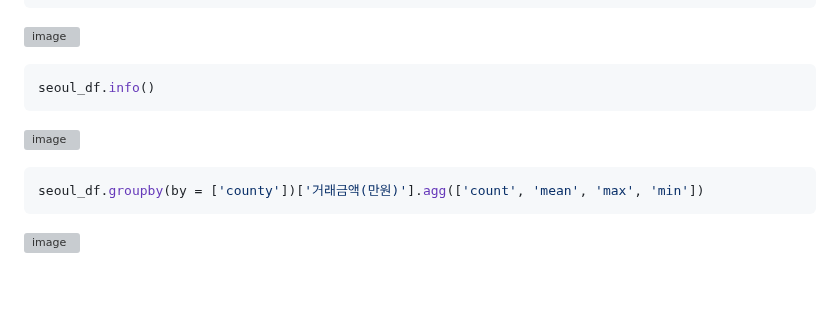
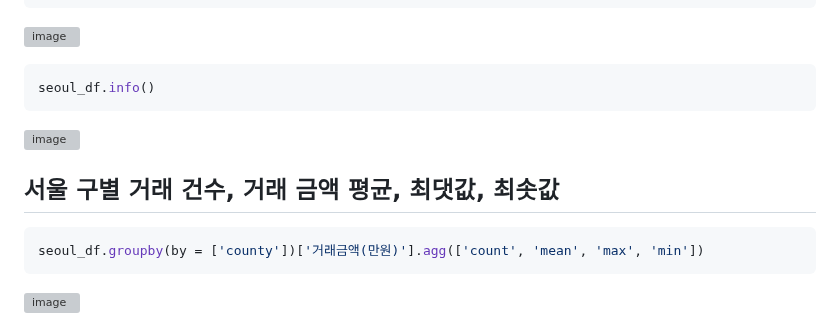
Before and after one commit to binibinibini/study, a Markdown page: da/37일차.md, the part around the change. GitHub-like rendering; blank space fills up the shorter version; grey boxes are pictures that could not be loaded.

````diff
--- a/da/37일차.md
+++ b/da/37일차.md
@@ -236,6 +236,7 @@ seoul_df.info()
 ```
 ![image](https://github.com/user-attachments/assets/ec83e646-9a27-415e-8d85-acc154754c53)
 
+## 서울 구별 거래 건수, 거래 금액 평균, 최댓값, 최솟값
 ```python
 seoul_df.groupby(by = ['county'])['거래금액(만원)'].agg(['count', 'mean', 'max', 'min'])
 ```
````
